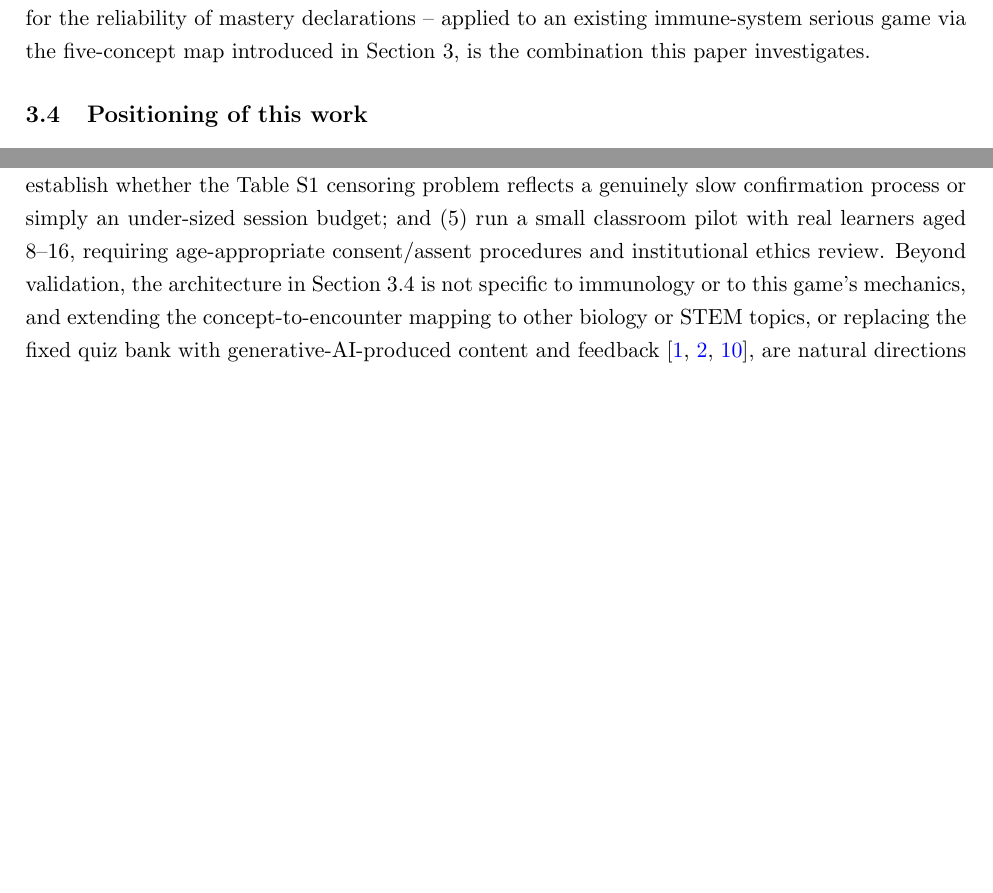
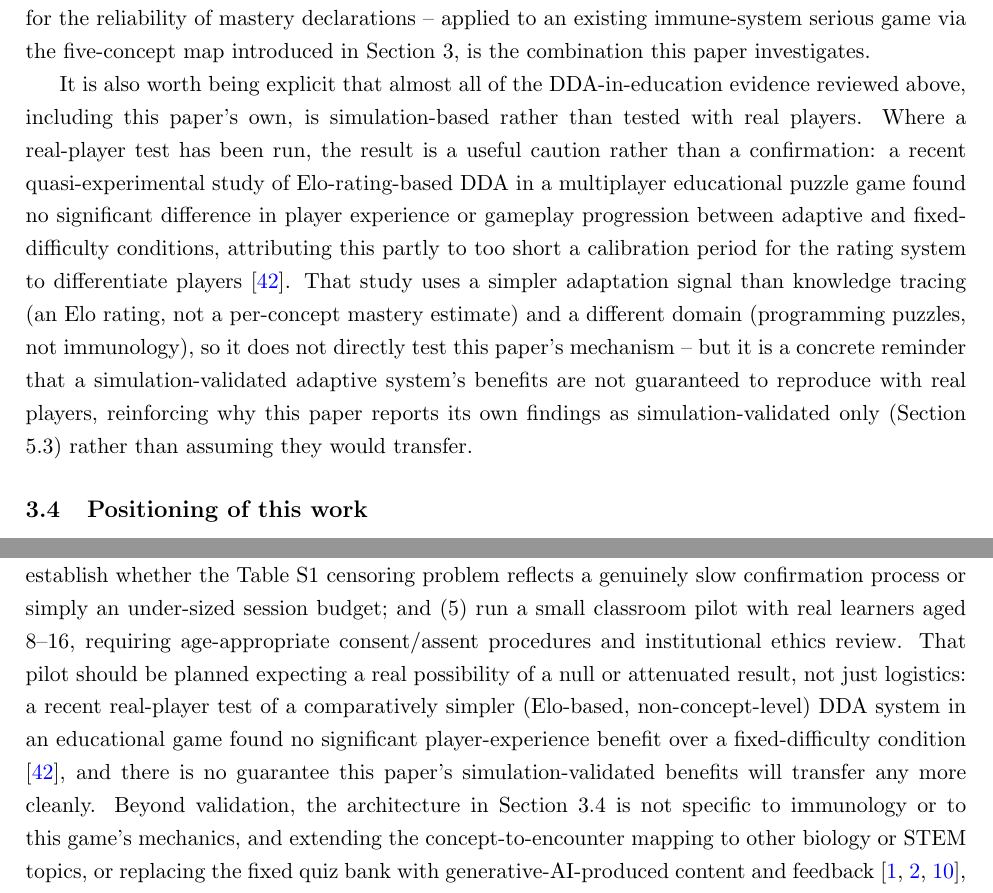
Before and after one commit to HananHelwa/immune-soldiers-adaptive-difficulty, a LaTeX paper (main.tex): two parts of pages 8 and 22 of 27, joined at a grey line, cut so that both start at the same text, the shorter picture padded with empty space. Compiled offline with pdfLaTeX.

Commit message:
Add Holly, Kassil & Pirker (2026): a real-player DDA null result
A rare real-player (not simulated) quasi-experimental test of Elo-based
DDA in an educational multiplayer game, found no significant player-
experience benefit over fixed difficulty. Cited in Section 2.3 as a
reminder that simulation-validated DDA benefits (including this paper's)
aren't guaranteed to transfer to real players, and in Section 5.4 to set
expectations for the eventual classroom pilot -- it should be planned
anticipating a possible null result, not treated as a formality.

```diff
--- a/main.tex
+++ b/main.tex
@@ -104,6 +104,8 @@ A small number of recent serious-game studies have coupled AI-driven adaptation
 Outside games, concept-level knowledge tracing has been coupled to bandit-based content selection directly, and this is not a new idea as of 2024--2025: bandit-based sequencing without full knowledge tracing dates to at least 2018 \cite{ref41}, and a hierarchical multi-armed-bandit tutor uses BKT to jointly select the next concept and problem difficulty for a non-game AI-literacy tutoring platform, validated via simulation with 500 students and an ablation contrasting difficulty-agnostic and difficulty-included bandit variants \cite{ref39} -- the closest existing precedent to the mechanism used in this paper, and the reason this paper does not claim the \textit{combination} of knowledge tracing and bandit-based difficulty selection as novel in itself. That system, however, reports only a single aggregate mastery curve pooled across all concepts, not a per-concept equity analysis; its baseline condition is a random question order rather than a fixed, authored progression, so it cannot surface the kind of single-concept trap a badly-matched authored difficulty produces (Section 4.3); and its simulated ground truth is generated by the same class of Markov process its BKT model assumes, which structurally precludes measuring any calibration gap of the kind reported in Section 4.1.
 
 Within educational games specifically, DDA has mostly been applied to generic performance signals (score, completion time) rather than to concept-level mastery estimates, and -- GRADES aside -- the games-adaptivity literature reviewed above has no direct precedent for concept-level knowledge tracing driving difficulty selection. Coupling concept-level knowledge tracing with bandit-based difficulty adaptation -- evaluated specifically for per-concept equity against a fixed, \textit{authored} (not random) baseline, for estimator calibration against an independently generated ground truth, and for the reliability of mastery declarations -- applied to an existing immune-system serious game via the five-concept map introduced in Section 3, is the combination this paper investigates.
+
+It is also worth being explicit that almost all of the DDA-in-education evidence reviewed above, including this paper's own, is simulation-based rather than tested with real players. Where a real-player test has been run, the result is a useful caution rather than a confirmation: a recent quasi-experimental study of Elo-rating-based DDA in a multiplayer educational puzzle game found no significant difference in player experience or gameplay progression between adaptive and fixed-difficulty conditions, attributing this partly to too short a calibration period for the rating system to differentiate players \cite{ref42}. That study uses a simpler adaptation signal than knowledge tracing (an Elo rating, not a per-concept mastery estimate) and a different domain (programming puzzles, not immunology), so it does not directly test this paper's mechanism -- but it is a concrete reminder that a simulation-validated adaptive system's benefits are not guaranteed to reproduce with real players, reinforcing why this paper reports its own findings as simulation-validated only (Section 5.3) rather than assuming they would transfer.
 
 \subsection{Positioning of this work}
 
@@ -390,7 +392,7 @@ An earlier pass of this analysis, using a shorter confirmation-streak requiremen
 
 \subsection{Future work}
 
-The limitations above point directly to next steps: (1) complete the Unity client's telemetry emitter and wire it to the architecture in Section 3.4; (2) extend the well-tuned-baseline analysis (Section 4.8) to a per-learner-matched fixed policy to test whether personalization specifically, rather than adaptivity generally, is what closes the residual gap identified there; (3) collect a small amount of real play or quiz-response data to fit the knowledge tracing parameters currently set by hand, which would also let $m$ be validated or re-tuned against real evidence; (4) test a longer session length to establish whether the Table~S1 censoring problem reflects a genuinely slow confirmation process or simply an under-sized session budget; and (5) run a small classroom pilot with real learners aged 8--16, requiring age-appropriate consent/assent procedures and institutional ethics review. Beyond validation, the architecture in Section 3.4 is not specific to immunology or to this game's mechanics, and extending the concept-to-encounter mapping to other biology or STEM topics, or replacing the fixed quiz bank with generative-AI-produced content and feedback \cite{ref1,ref2,ref10}, are natural directions consistent with the broader aims of this special issue.
+The limitations above point directly to next steps: (1) complete the Unity client's telemetry emitter and wire it to the architecture in Section 3.4; (2) extend the well-tuned-baseline analysis (Section 4.8) to a per-learner-matched fixed policy to test whether personalization specifically, rather than adaptivity generally, is what closes the residual gap identified there; (3) collect a small amount of real play or quiz-response data to fit the knowledge tracing parameters currently set by hand, which would also let $m$ be validated or re-tuned against real evidence; (4) test a longer session length to establish whether the Table~S1 censoring problem reflects a genuinely slow confirmation process or simply an under-sized session budget; and (5) run a small classroom pilot with real learners aged 8--16, requiring age-appropriate consent/assent procedures and institutional ethics review. That pilot should be planned expecting a real possibility of a null or attenuated result, not just logistics: a recent real-player test of a comparatively simpler (Elo-based, non-concept-level) DDA system in an educational game found no significant player-experience benefit over a fixed-difficulty condition \cite{ref42}, and there is no guarantee this paper's simulation-validated benefits will transfer any more cleanly. Beyond validation, the architecture in Section 3.4 is not specific to immunology or to this game's mechanics, and extending the concept-to-encounter mapping to other biology or STEM topics, or replacing the fixed quiz bank with generative-AI-produced content and feedback \cite{ref1,ref2,ref10}, are natural directions consistent with the broader aims of this special issue.
 
 \section{Conclusions}
 
```
Also changed, not shown: main.tex (1 more changed lines).
